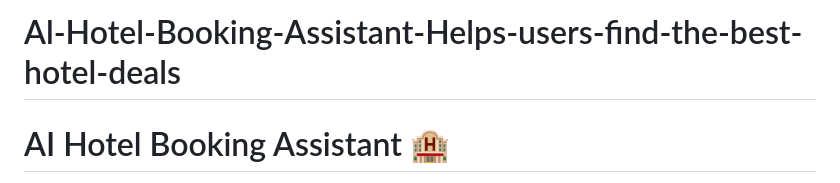
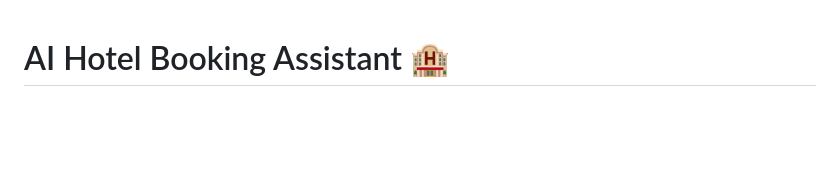
Before and after one commit to Prerna704/Al-Hotel-Booking-Assistant-Helps, a Markdown page: README.md, the part around the change. Drawn GitHub-style; blank space fills up the shorter version.

```diff
--- a/README.md
+++ b/README.md
@@ -1,4 +1,4 @@
-# Al-Hotel-Booking-Assistant-Helps-users-find-the-best-hotel-deals
+
 # AI Hotel Booking Assistant 🏨
 
 
```
